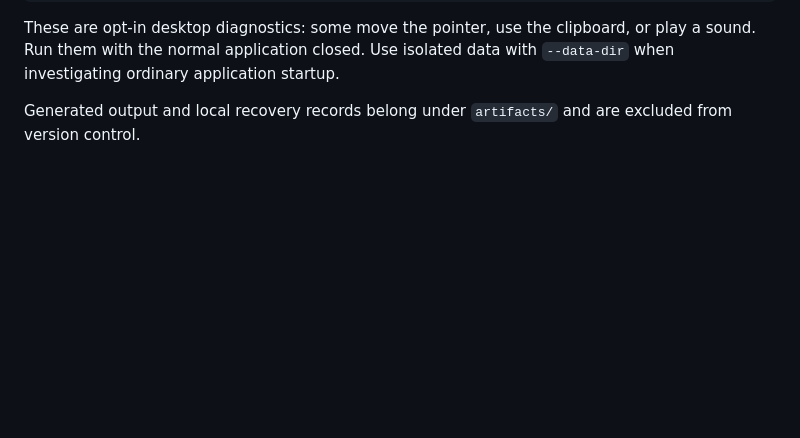
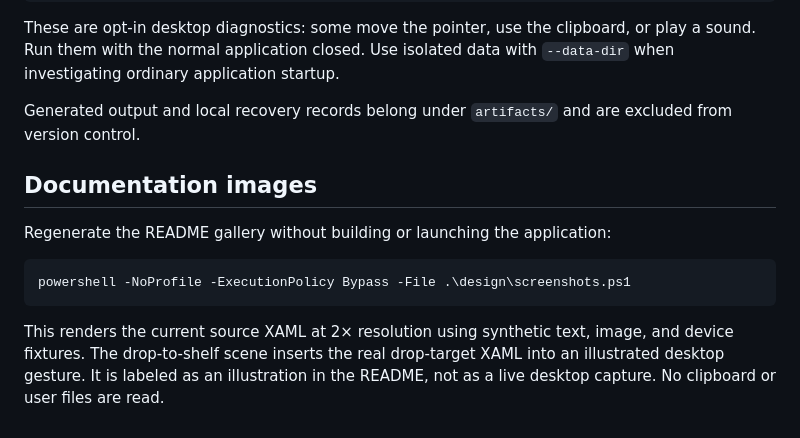
Before and after one commit to lumax90/betterquicksettings, a Markdown page: CONTRIBUTING.md, the part around the change. Rendered like a GitHub page; blank space fills up the shorter version.

````diff
--- a/CONTRIBUTING.md
+++ b/CONTRIBUTING.md
@@ -44,3 +44,16 @@ with `--data-dir` when investigating ordinary application startup.
 
 Generated output and local recovery records belong under `artifacts/` and are
 excluded from version control.
+
+## Documentation images
+
+Regenerate the README gallery without building or launching the application:
+
+```powershell
+powershell -NoProfile -ExecutionPolicy Bypass -File .\design\screenshots.ps1
+```
+
+This renders the current source XAML at 2× resolution using synthetic text,
+image, and device fixtures. The drop-to-shelf scene inserts the real drop-target
+XAML into an illustrated desktop gesture. It is labeled as an illustration in
+the README, not as a live desktop capture. No clipboard or user files are read.
````
Also changed, not shown: README.md (+43 -0 lines), docs/images/audio-output.png (added), docs/images/drop-to-shelf.png (added), docs/images/files.png (added), docs/images/history.png (added), docs/images/notes.png (added), 5 other files.
